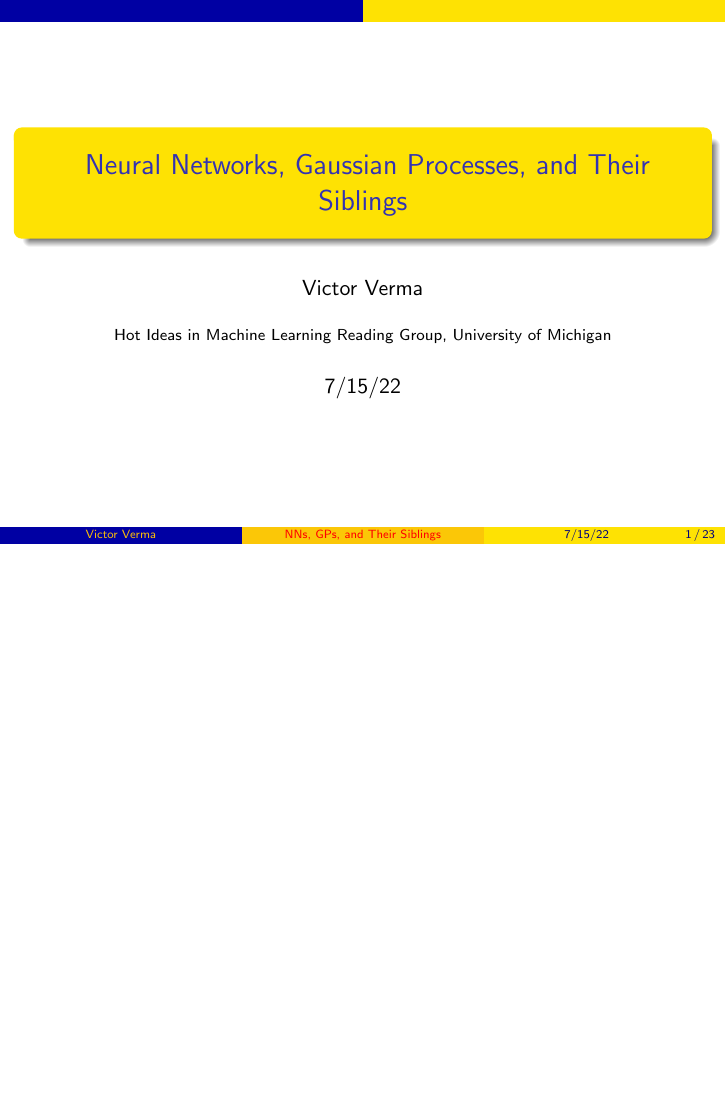
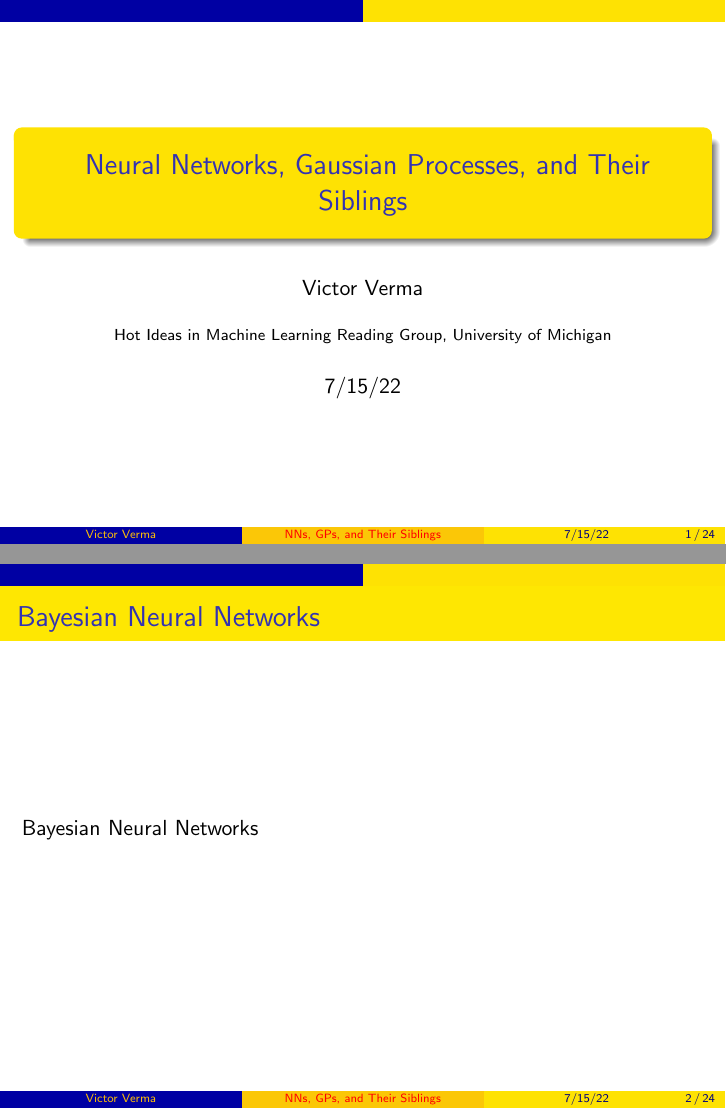
Before and after one commit to victorverma/hot_ideas_in_ml_reading_group, LaTeX slides (slides_20220715/slides_20220715.tex): page 1 of 23 before the commit and pages 1 and 2 of 24 after it, the two joined at a grey line, the shorter picture padded with empty space. Compiled offline with pdfLaTeX.

Commit message:
Add a BNN title slide

```diff
--- a/slides_20220715/slides_20220715.tex
+++ b/slides_20220715/slides_20220715.tex
@@ -44,6 +44,10 @@ Neural Networks, Gaussian Processes, and Their Siblings
 %\end{frame}
 
 %\section{Introduction}
+
+\begin{frame}{Bayesian Neural Networks}
+    Bayesian Neural Networks
+\end{frame}
 
 \begin{frame}{Introduction}
     For a deep neural network, there can be many parameter settings for which the fit to the training data is good. Different settings can give rise to very different fitted models. It turns out that we can achieve good generalization by combining these models instead of using just one. \textbf{Bayesian neural networks (BNNs)} provide a means for doing this.
```
